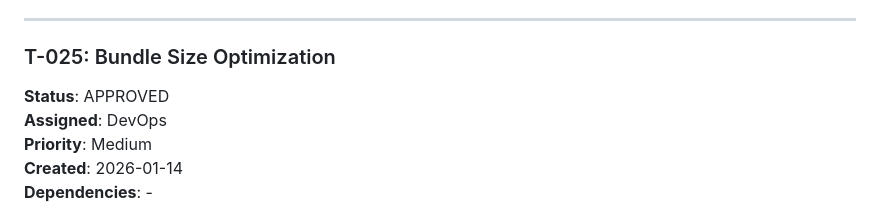
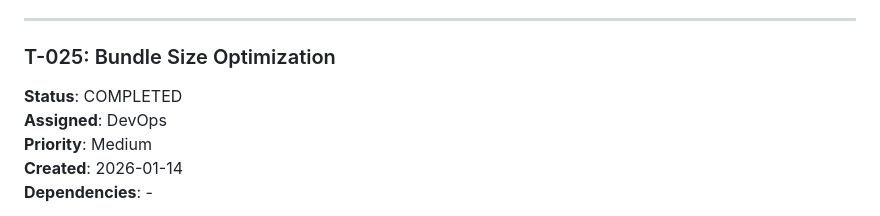
Before and after one commit to Auda29/ST_HA_Automation, a Markdown page: docs/agents/tasks.md, the part around the change. GitHub-like rendering.

Commit message:
docs: mark T-025 as COMPLETED - merged to dev

```diff
--- a/docs/agents/tasks.md
+++ b/docs/agents/tasks.md
@@ -185,7 +185,7 @@ Phase 2 focuses on **UI/UX enhancements**, **advanced features**, and **producti
 
 ### T-025: Bundle Size Optimization
 
-**Status**: APPROVED
+**Status**: COMPLETED
 **Assigned**: DevOps
 **Priority**: Medium
 **Created**: 2026-01-14
```
